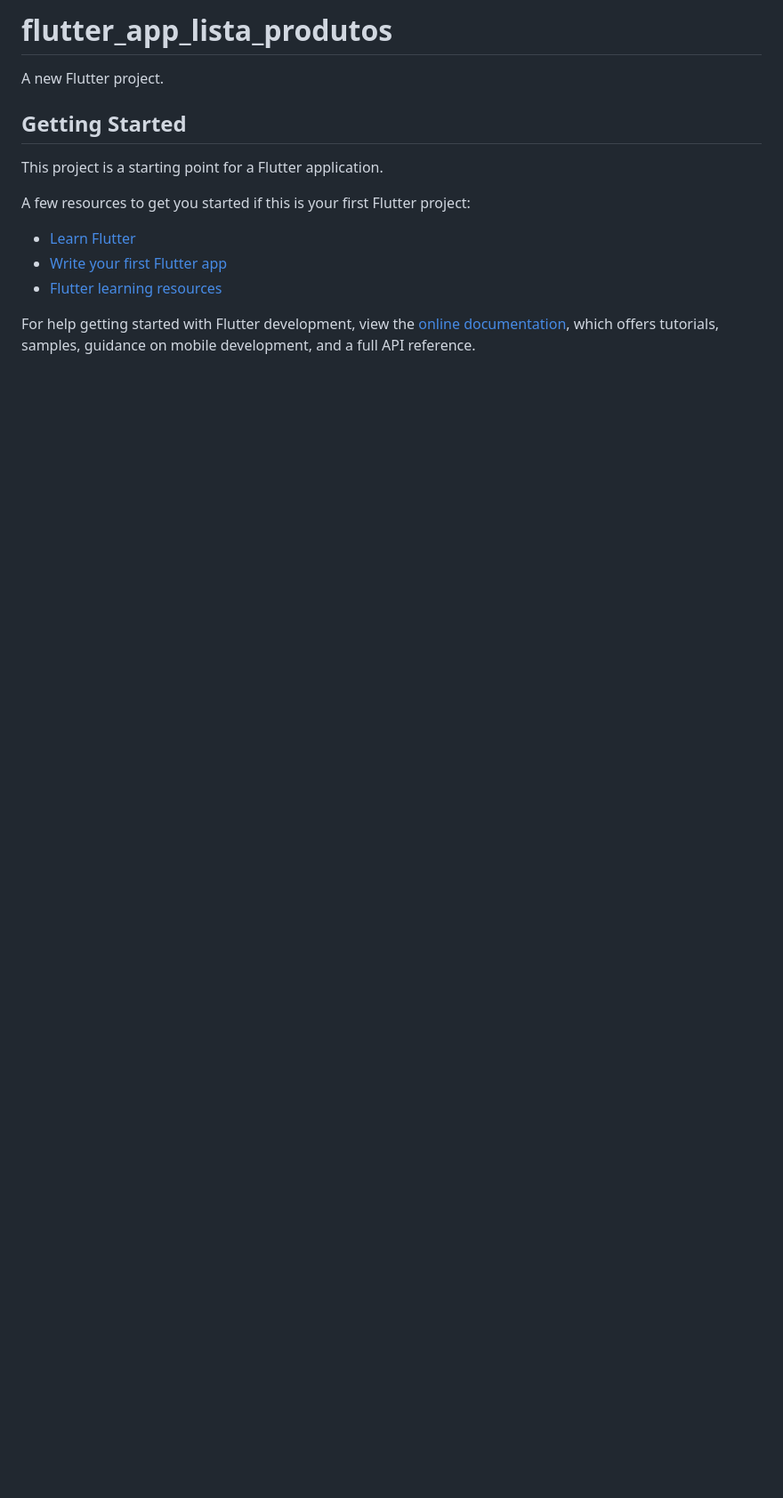
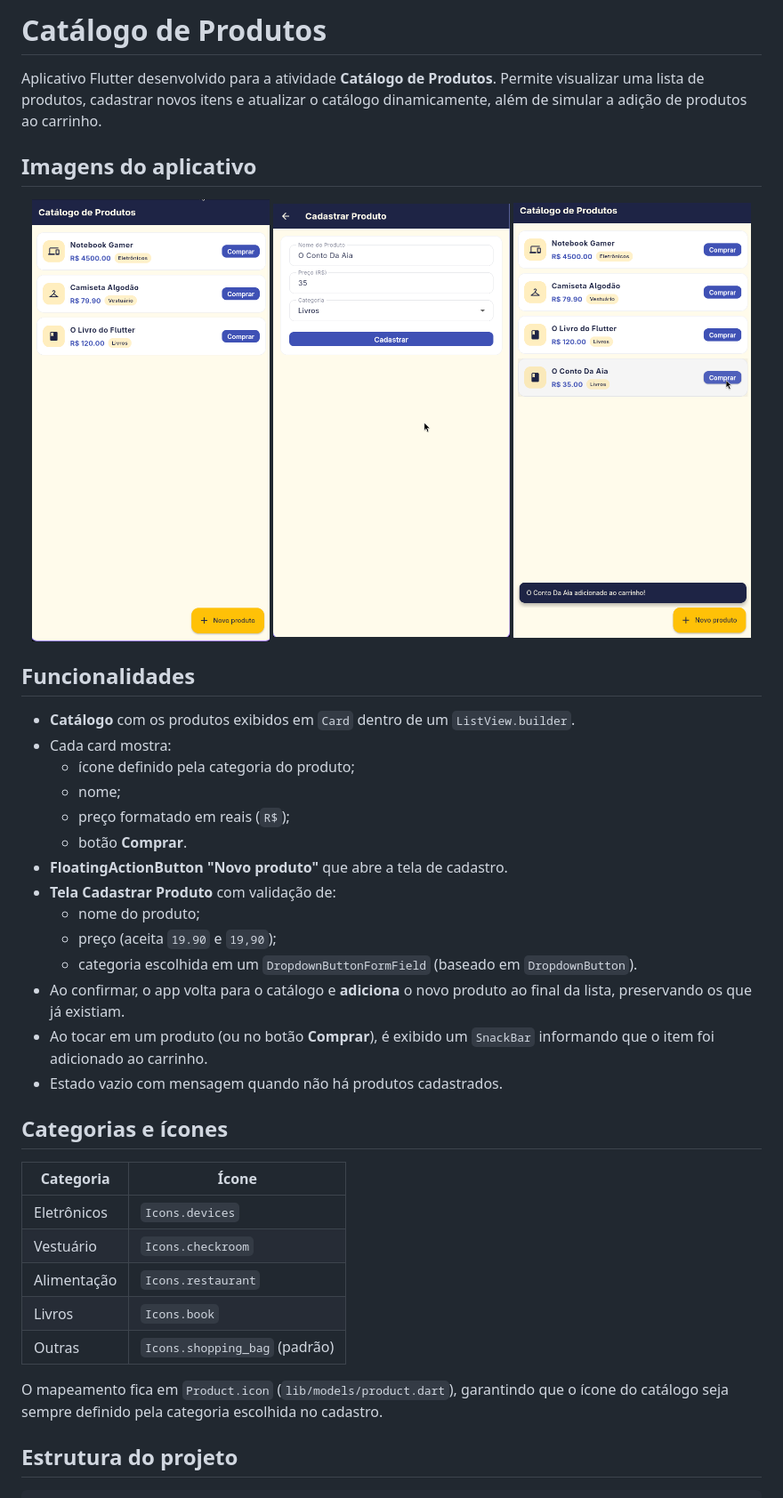
Before and after one commit to rodvpx/flutter_app_lista_produtos, a Markdown page: README.md, the part around one of its changes. Shown at 89% size. Rendered like a GitHub page; pictures changed too: screenshots/tela_formulario.png (added), screenshots/tela_inicial.png (added), screenshots/tela_principal_com_novo_produto_add_carrinho.png (added); blank space fills up the shorter version.

Commit message:
feat(docs): atualiza README com funcionalidades e estrutura do projeto; adiciona imagens de telas

```diff
--- a/README.md
+++ b/README.md
@@ -1,17 +1,43 @@
-# flutter_app_lista_produtos
+# Catálogo de Produtos
 
-A new Flutter project.
+Aplicativo Flutter desenvolvido para a atividade **Catálogo de Produtos**. Permite visualizar uma lista de produtos, cadastrar novos itens e atualizar o catálogo dinamicamente, além de simular a adição de produtos ao carrinho.
 
-## Getting Started
+## Imagens do aplicativo
 
-This project is a starting point for a Flutter application.
+<p align="center">
+  <img src="screenshots/tela_inicial.png" alt="Tela inicial do aplicativo" width="32%" />
+  <img src="screenshots/tela_formulario.png" alt="Formulário de cadastro de produto" width="32%" />
+  <img src="screenshots/tela_principal_com_novo_produto_add_carrinho.png" alt="Catálogo com novo produto e confirmação de adição ao carrinho" width="32%" />
+</p>
 
-A few resources to get you started if this is your first Flutter project:
+## Funcionalidades
 
-- [Learn Flutter](https://docs.flutter.dev/get-started/learn-flutter)
-- [Write your first Flutter app](https://docs.flutter.dev/get-started/codelab)
-- [Flutter learning resources](https://docs.flutter.dev/reference/learning-resources)
+- **Catálogo** com os produtos exibidos em `Card` dentro de um `ListView.builder`.
+- Cada card mostra:
+  - ícone definido pela categoria do produto;
+  - nome;
+  - preço formatado em reais (`R$`);
+  - botão **Comprar**.
+- **FloatingActionButton "Novo produto"** que abre a tela de cadastro.
+- **Tela Cadastrar Produto** com validação de:
+  - nome do produto;
+  - preço (aceita `19.90` e `19,90`);
+  - categoria escolhida em um `DropdownButtonFormField` (baseado em `DropdownButton`).
+- Ao confirmar, o app volta para o catálogo e **adiciona** o novo produto ao final da lista, preservando os que já existiam.
+- Ao tocar em um produto (ou no botão **Comprar**), é exibido um `SnackBar` informando que o item foi adicionado ao carrinho.
+- Estado vazio com mensagem quando não há produtos cadastrados.
 
-For help getting started with Flutter development, view the
-[online documentation](https://docs.flutter.dev/), which offers tutorials,
-samples, guidance on mobile development, and a full API reference.
+## Categorias e ícones
+
+| Categoria    | Ícone                          |
+| ------------ | ------------------------------ |
+| Eletrônicos  | `Icons.devices`                |
+| Vestuário    | `Icons.checkroom`              |
+| Alimentação  | `Icons.restaurant`             |
+| Livros       | `Icons.book`                   |
+| Outras       | `Icons.shopping_bag` (padrão)  |
+
+O mapeamento fica em `Product.icon` (`lib/models/product.dart`), garantindo que o ícone do catálogo seja sempre definido pela categoria escolhida no cadastro.
+
+## Estrutura do projeto
+
```
Also changed, not shown: other parts of README.md (+29 -0 lines).
